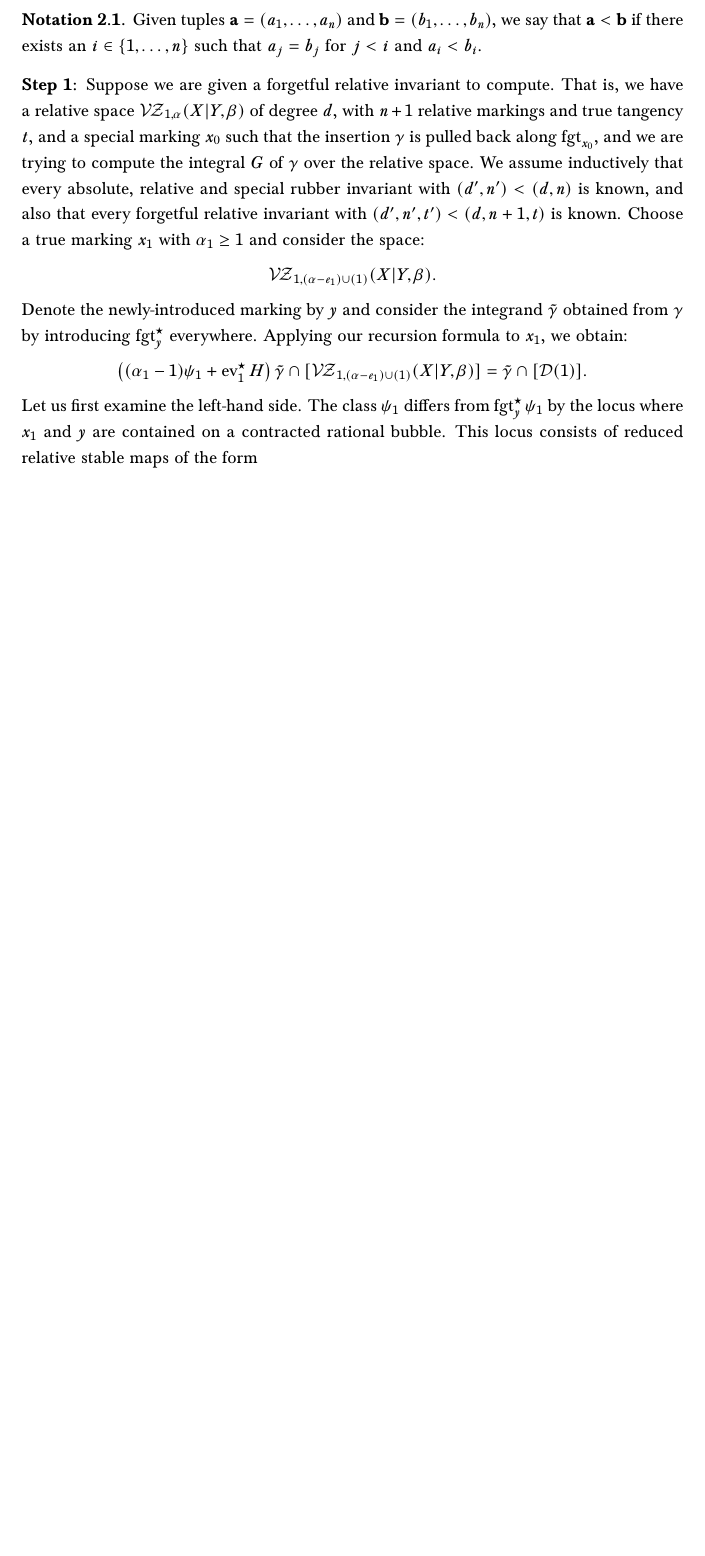
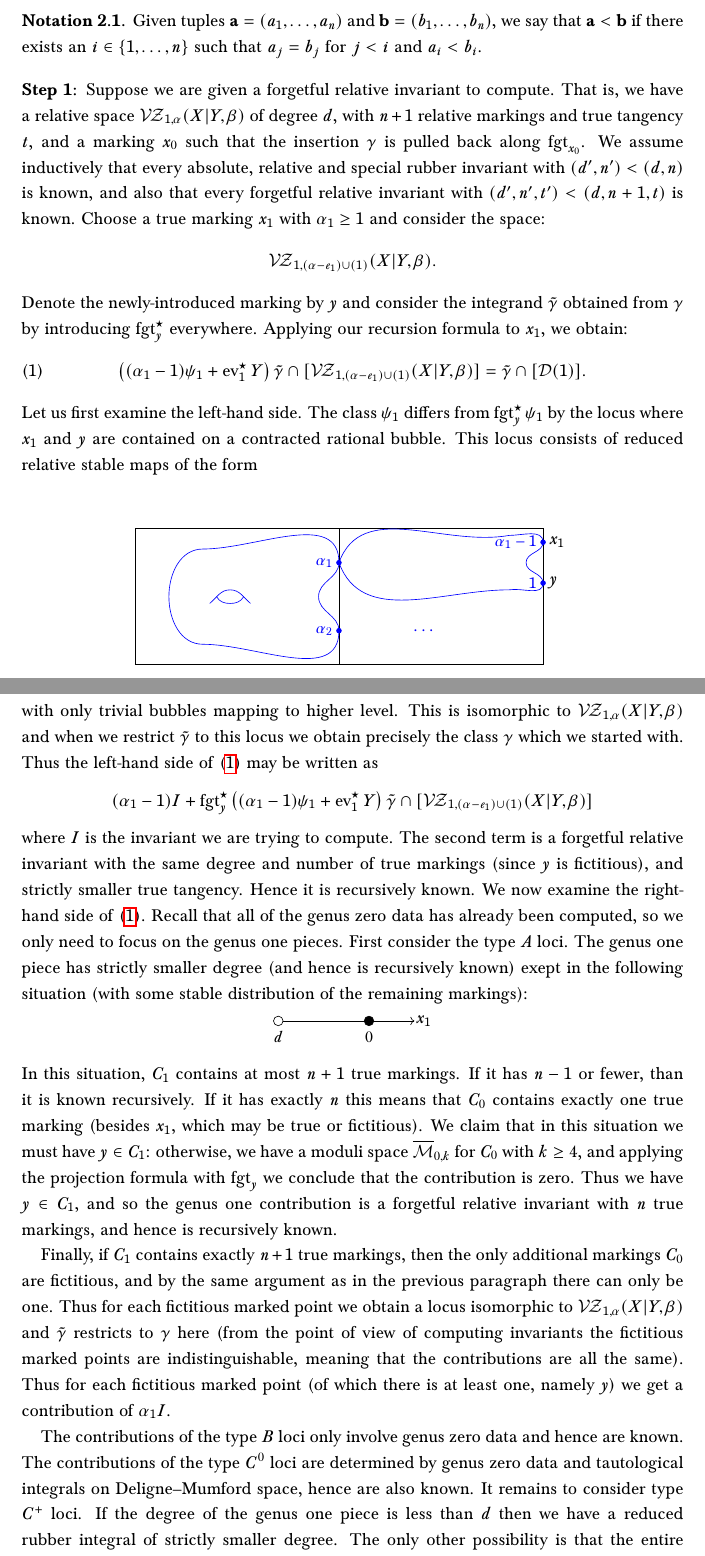
Before and after one commit to navidnabijou/Genus-One-Relative-Radially-Aligned-Maps, a LaTeX paper (GenusOneRelativeMaps.tex): part of page 6 of 31 before the commit and two parts of pages 6 and 7 of 33 after it, the two joined at a grey line, cut so that both start at the same text, the shorter picture padded with empty space. Compiled offline with pdfLaTeX.

Commit message:
Completed Step 1

```diff
--- a/GenusOneRelativeMaps.tex
+++ b/GenusOneRelativeMaps.tex
@@ -373,22 +373,64 @@ The base terms of the recursion all have $d=0$ and as such are easy to compute:
 
 \begin{notation}Given tuples $\mathbf{a}=(a_1,\ldots,a_n)$ and $\mathbf{b}=(b_1,\ldots,b_n)$, we say that $\mathbf{a}<\mathbf{b}$ if there exists an $i \in \{1,\ldots,n\}$ such that $a_j = b_j$ for $j < i$ and $a_i < b_i$.\end{notation}
 
-\subsection*{Step 1: } Suppose we are given a forgetful relative invariant to compute. That is, we have a relative space $\VZ_{1,\alpha}(X|Y,\beta)$ of degree $d$, with $n+1$ relative markings and true tangency $t$, and a special marking $x_0$ such that the insertion $\gamma$ is pulled back along $\fgt_{x_0}$, and we are trying to compute the integral $G$ of $\gamma$ over the relative space. We assume inductively that every absolute, relative and special rubber invariant with $(d^\prime,n^\prime) < (d,n)$ is known, and also that every forgetful relative invariant with $(d^\prime,n^\prime,t^\prime) < (d,n+1,t)$ is known. Choose a true marking $x_1$ with $\alpha_1 \geq 1$ and consider the space:
+\subsection*{Step 1: } Suppose we are given a forgetful relative invariant to compute. That is, we have a relative space $\VZ_{1,\alpha}(X|Y,\beta)$ of degree $d$, with $n+1$ relative markings and true tangency $t$, and a marking $x_0$ such that the insertion $\gamma$ is pulled back along $\fgt_{x_0}$. We assume inductively that every absolute, relative and special rubber invariant with $(d^\prime,n^\prime) < (d,n)$ is known, and also that every forgetful relative invariant with $(d^\prime,n^\prime,t^\prime) < (d,n+1,t)$ is known. Choose a true marking $x_1$ with $\alpha_1 \geq 1$ and consider the space:
 \begin{equation*} \VZ_{1,(\alpha-e_1) \cup (1)}(X|Y,\beta). \end{equation*}
 Denote the newly-introduced marking by $y$ and consider the integrand $\tilde\gamma$ obtained from $\gamma$ by introducing $\fgt_y^\st$ everywhere. Applying our recursion formula to $x_1$, we obtain:
-\begin{equation*}\left( (\alpha_1-1)\psi_1 + \ev_1^\st H\right) \tilde\gamma \cap [\VZ_{1,(\alpha-e_1) \cup (1)}(X|Y,\beta)] = \tilde\gamma \cap [\Dcal(1)].\end{equation*}
+\begin{equation}\label{step 1 recursion}\left( (\alpha_1-1)\psi_1 + \ev_1^\st Y\right) \tilde\gamma \cap [\VZ_{1,(\alpha-e_1) \cup (1)}(X|Y,\beta)] = \tilde\gamma \cap [\Dcal(1)].\end{equation}
 Let us first examine the left-hand side. The class $\psi_1$ differs from $\fgt_y^\st \psi_1$ by the locus where $x_1$ and $y$ are contained on a contracted rational bubble. This locus consists of reduced relative stable maps of the form \medskip
 
 \begin{center}
-\begin{tikzpicture}[scale=2]
+\begin{tikzpicture}[scale=1.5]
+%Draw target
 \draw (0,0) -- (3,0) -- (3,2) -- (0,2) -- (0,0);
-\draw [blue] plot [smooth cycle, tension=0.5] coordinates{(3,1) (1,1.7) (0.5,1) (1,0.3)};
-\draw [blue] plot [smooth] coordinates {(1.1,0.9) (1.4,1.1) (1.7,0.9)};
+\draw (3,0) -- (6,0) -- (6,2) -- (3,2) -- (3,0);
 
-\draw (3,0) -- (6,0) -- (6,2) -- (3,2) -- (3,0);
+%Draw genus one curve on left-hand side
+\draw [blue] (3,0.5) to [out=90,in=270] (2.7,1) to [out=90,in=270] (3,1.5) to [out=90,in=0] (1,1.7) to [out=180,in=90] (0.5,1) to [out=270,in=180] (1,0.3) to [out=0,in=270] (3,0.5);
+\draw [blue] (1.1,0.9) to [out=40, in=180] (1.4,1.1) to [out=0,in=140] (1.7,0.9);
+\draw [blue] (1.2,1) to [out=300, in=180] (1.4,0.9) to [out=0,in=240] (1.6,1);
+
+%Draw nodal blobs
+\draw [fill=blue,color=blue] (3,0.5) circle[radius=1pt];
+\draw [color=blue] (3,0.5) node[left]{\small$\alpha_2$};
+\draw [fill=blue,color=blue] (3,1.5) circle[radius=1pt];
+\draw [color=blue] (3,1.5) node[left]{\small$\alpha_1$};
+%Draw rational bubble with x_1 and y
+\draw [blue] (3,1.5) to [out=70,in=190] (5.5,1.9) to [out=0,in=90] (6,1.8) to [out=270,in=90] (5.75,1.5) to [out=270,in=90] (6,1.2) to [out=270,in=10] (5.5,1.1) to [out=180,in=290] (3,1.5);
+
+%Draw right-hand markings
+\draw [fill=blue,color=blue] (6,1.8) circle[radius=1pt];
+\draw [color=blue] (6,1.8) node[left]{\small{$\alpha_1-1$}};
+\draw (6,1.8) node[right]{$x_1$};
+\draw [fill=blue,color=blue] (6,1.2) circle[radius=1pt];
+\draw [color=blue] (6,1.2) node[left]{\small{$1$}};
+\draw (6,1.2) node[right]{$y$};
+
+%Draw ldots
+\draw [color=blue] (4,0.5) node[right]{$\ldots$};
 \end{tikzpicture}
 \end{center}
+with only trivial bubbles mapping to higher level. This is isomorphic to $\VZ_{1,\alpha}(X|Y,\beta)$ and when we restrict $\tilde\gamma$ to this locus we obtain precisely the class $\gamma$ which we started with. Thus the left-hand side of \eqref{step 1 recursion} may be written as
+\begin{equation*} (\alpha_1-1) I + \fgt_y^\st \left( (\alpha_1-1)\psi_1 + \ev_1^\st Y\right)  \tilde\gamma \cap [\VZ_{1,(\alpha-e_1)\cup(1)}(X|Y,\beta)]\end{equation*}
+where $I$ is the invariant we are trying to compute. The second term is a forgetful relative invariant with the same degree and number of true markings (since $y$ is fictitious), and strictly smaller true tangency. Hence it is recursively known. We now examine the right-hand side of \eqref{step 1 recursion}. Recall that all of the genus zero data has already been computed, so we only need to focus on the genus one pieces. First consider the type $A$ loci. The genus one piece has strictly smaller degree (and hence is recursively known) exept in the following situation (with some stable distribution of the remaining markings):
+\begin{center}
+\begin{tikzpicture}[scale=1]
+\draw (0,0) to (2,0);
+\draw [fill=white] (0,0) circle[radius=3pt];
+\draw (0,-0.1) node[below]{\small$d$};
+\draw [fill=black] (2,0) circle[radius=3pt];
+\draw (2,-0.1) node[below]{\small$0$};
+\draw [->] (2,0) -- (3,0);
+\draw (2.9,0) node[right]{$x_1$};
+\end{tikzpicture}
+\end{center}
+In this situation, $C_1$ contains at most $n+1$ true markings. If it has $n-1$ or fewer, than it is known recursively. If it has exactly $n$ this means that $C_0$ contains exactly one true marking (besides $x_1$, which may be true or fictitious). We claim that in this situation we must have $y \in C_1$: otherwise, we have a moduli space $\ol\Mcal_{0,k}$ for $C_0$ with $k \geq 4$, and  applying the projection formula with $\fgt_y$ we conclude that the contribution is zero. Thus we have $y \in C_1$, and so the genus one contribution is a forgetful relative invariant with $n$ true markings, and hence is recursively known.
 
+Finally, if $C_1$ contains exactly $n+1$ true markings, then the only additional markings $C_0$ are fictitious, and by the same argument as in the previous paragraph there can only be one. Thus for each fictitious marked point we obtain a locus isomorphic to $\VZ_{1,\alpha}(X|Y,\beta)$ and $\tilde\gamma$ restricts to $\gamma$ here (from the point of view of computing invariants the fictitious marked points are indistinguishable, meaning that the contributions are all the same). Thus for each fictitious marked point (of which there is at least one, namely $y$) we get a contribution of $\alpha_1 I$.
+
+The contributions of the type $B$ loci only involve genus zero data and hence are known. The contributions of the type $C^0$ loci are determined by genus zero data and tautological integrals on Deligne--Mumford space, hence are also known. It remains to consider type $C^+$ loci. If the degree of the genus one piece is less than $d$ then we have a reduced rubber integral of strictly smaller degree. The only other possibility is that the entire curve is mapped into the divisor. In this case we may apply the projection formula with $\fgt_y$ to identify this with an integral over $\VZ_{1,m}(Y,\beta)$ for some (possibly large) number $m$ of marked points. But by assumption there is another marked point $x_0$ with all of the insertions pulled back along $\fgt_{x_0}$, so a further application of the projection formula shows that this contribution vanishes. To conclude, we may rearrange \eqref{step 1 recursion} to obtain an expression of the form
+\begin{equation*} \lambda I = \text{recursively known terms} \end{equation*}
+where $\lambda$ is an explicit scalar which is always nonzero; we have thus determined $I$, which completes Step 1.
 
 \newpage
 
```
Also changed, not shown: GenusOneRelativeMaps.pdf.
